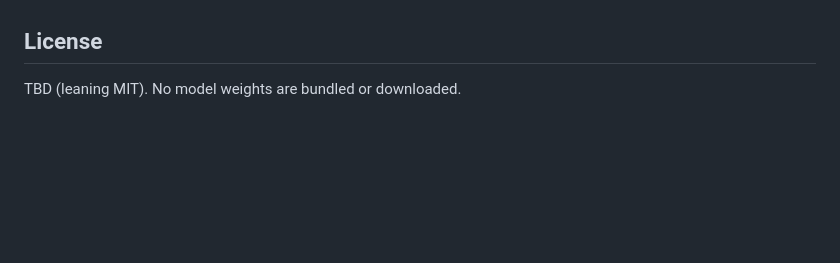
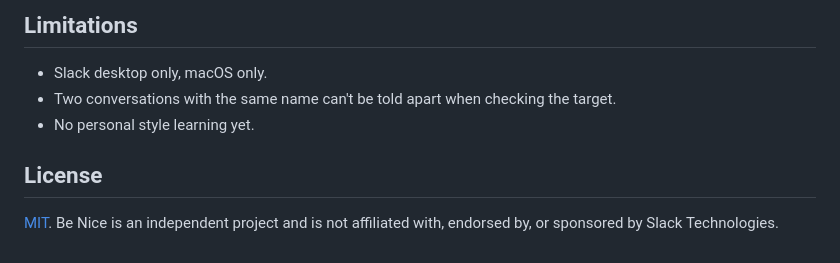
Before and after one commit to mfang0126/be-nice, a Markdown page: README.md, the part around one of its changes. Drawn GitHub-style; blank space fills up the shorter version.

```diff
--- a/README.md
+++ b/README.md
@@ -13,4 +54,9 @@ Developers and agents: start with [AGENTS.md](AGENTS.md).
+## Limitations
+
+- Slack desktop only, macOS only.
+- Two conversations with the same name can't be told apart when checking the target.
+- No personal style learning yet.
 
 ## License
 
-TBD (leaning MIT). No model weights are bundled or downloaded.
+[MIT](LICENSE). Be Nice is an independent project and is not affiliated with, endorsed by, or sponsored by Slack Technologies.
```
Also changed, not shown: other parts of README.md (+48 -7 lines), mac-app/README.md (+9 -0 lines), docs/screenshot.png (added), 5 other files.
